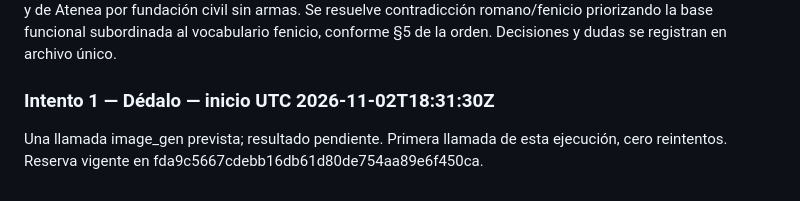
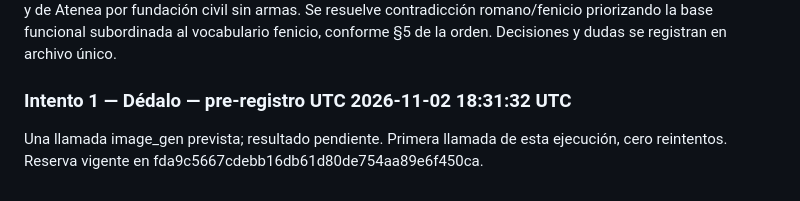
Before and after one commit to willyesposito/JuegoMitosFeli, a Markdown page: Documentacion/avance_imagenes_2026-11-02.md, the part around the change. GitHub-like rendering.

Commit message:
Precisar hora UTC real del pre-registro de Dédalo

```diff
--- a/Documentacion/avance_imagenes_2026-11-02.md
+++ b/Documentacion/avance_imagenes_2026-11-02.md
@@ -433,6 +433,6 @@ Preflight interno preautorizado, órdenes completas/estilo/método leídos. Déd
 
 Dido: adulta madura alta de contextura media, rostro largo decidido, piel castaña media, ojos marrón muy oscuro y pelo negro recogido de volumen controlado; tres cuartos señalando trazado de Cartago, manto púrpura de Tiro, muralla en construcción y puerto mediterráneo. Capas de actividad/entorno por viento en manto, polvo de obra y movimiento de agua, sin inventar telequinesis. Separada de Hera/Casiopea por acción en pie sin trono ni regalia y de Atenea por fundación civil sin armas. Se resuelve contradicción romano/fenicio priorizando la base funcional subordinada al vocabulario fenicio, conforme §5 de la orden. Decisiones y dudas se registran en archivo único.
 
-### Intento 1 — Dédalo — inicio UTC 2026-11-02T18:31:30Z
+### Intento 1 — Dédalo — pre-registro UTC 2026-11-02 18:31:32 UTC
 
 Una llamada image_gen prevista; resultado pendiente. Primera llamada de esta ejecución, cero reintentos. Reserva vigente en fda9c5667cdebb16db61d80de754aa89e6f450ca.
```
